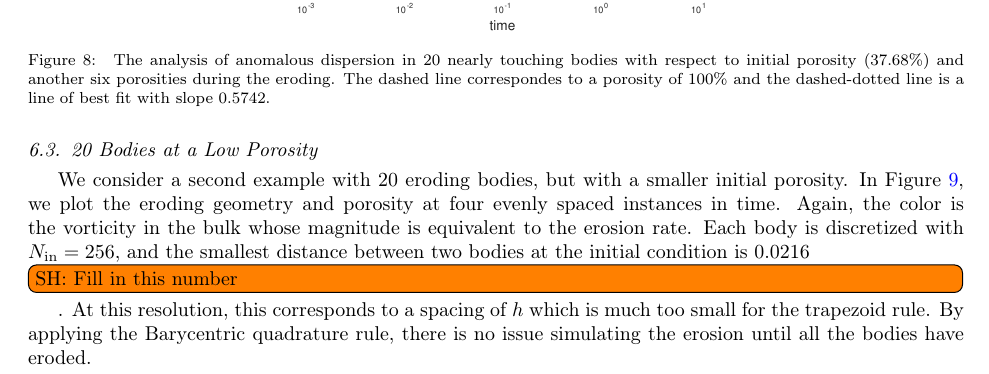
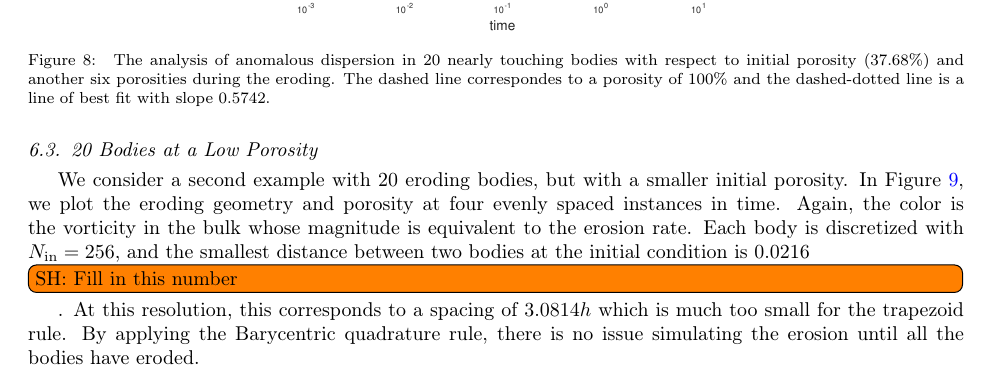
Before and after one commit to quaife/erosion, a LaTeX paper (docs/transport/erosion_transport.tex): part of page 19 of 28, cut so that both start at the same text. Compiled offline with pdfLaTeX.

Commit message:
do result section in transport paper

```diff
--- a/docs/transport/erosion_transport.tex
+++ b/docs/transport/erosion_transport.tex
@@ -1472,7 +1472,7 @@ Again, the color is the vorticity in the bulk whose magnitude is
 equivalent to the erosion rate.  Each body is discretized with $N_\iin =
 256$, and the smallest distance between two bodies at the initial
 condition is 0.0216\todo[inline]{SH: Fill in this number}.  At this
-resolution, this corresponds to a spacing of $h$ which is much
+resolution, this corresponds to a spacing of $3.0814h$ which is much
 too small for the trapezoid rule.  By applying the Barycentric
 quadrature rule, there is no issue simulating the erosion until all the
 bodies have eroded.
```
